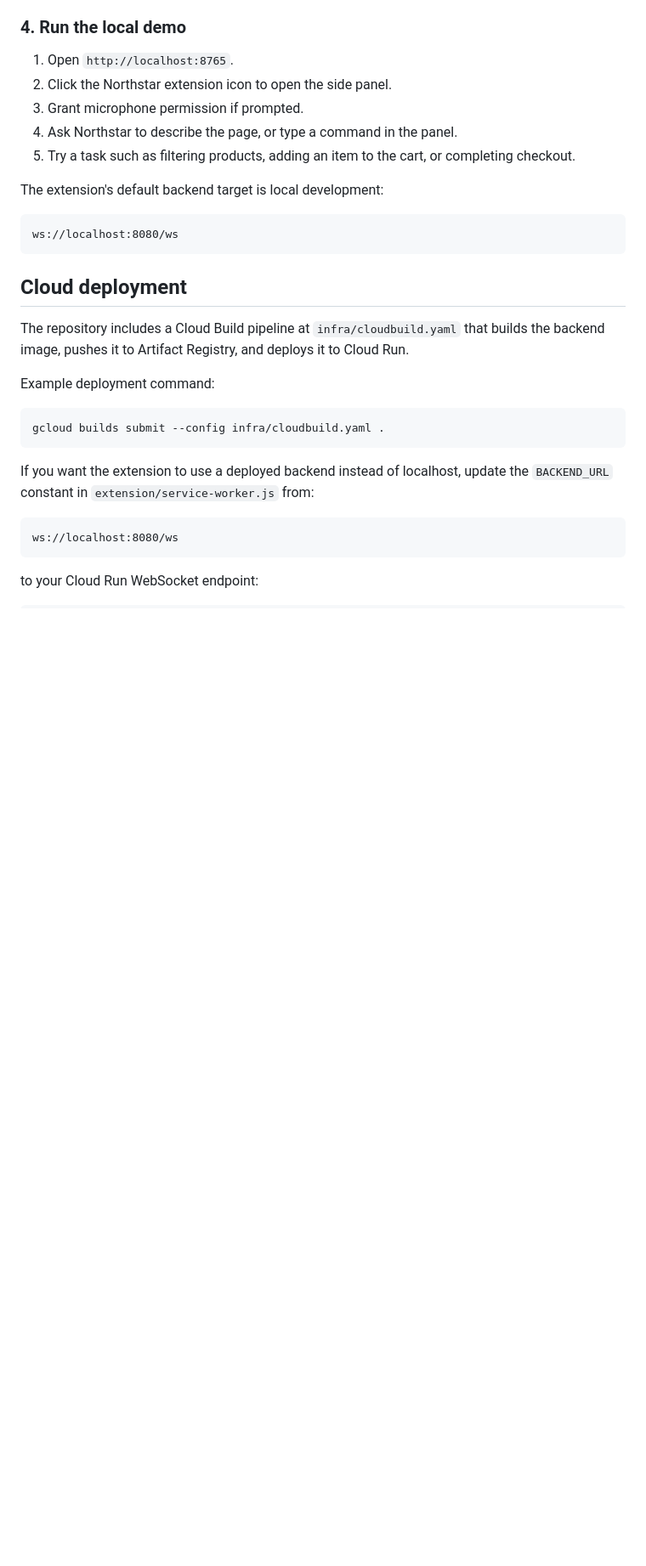
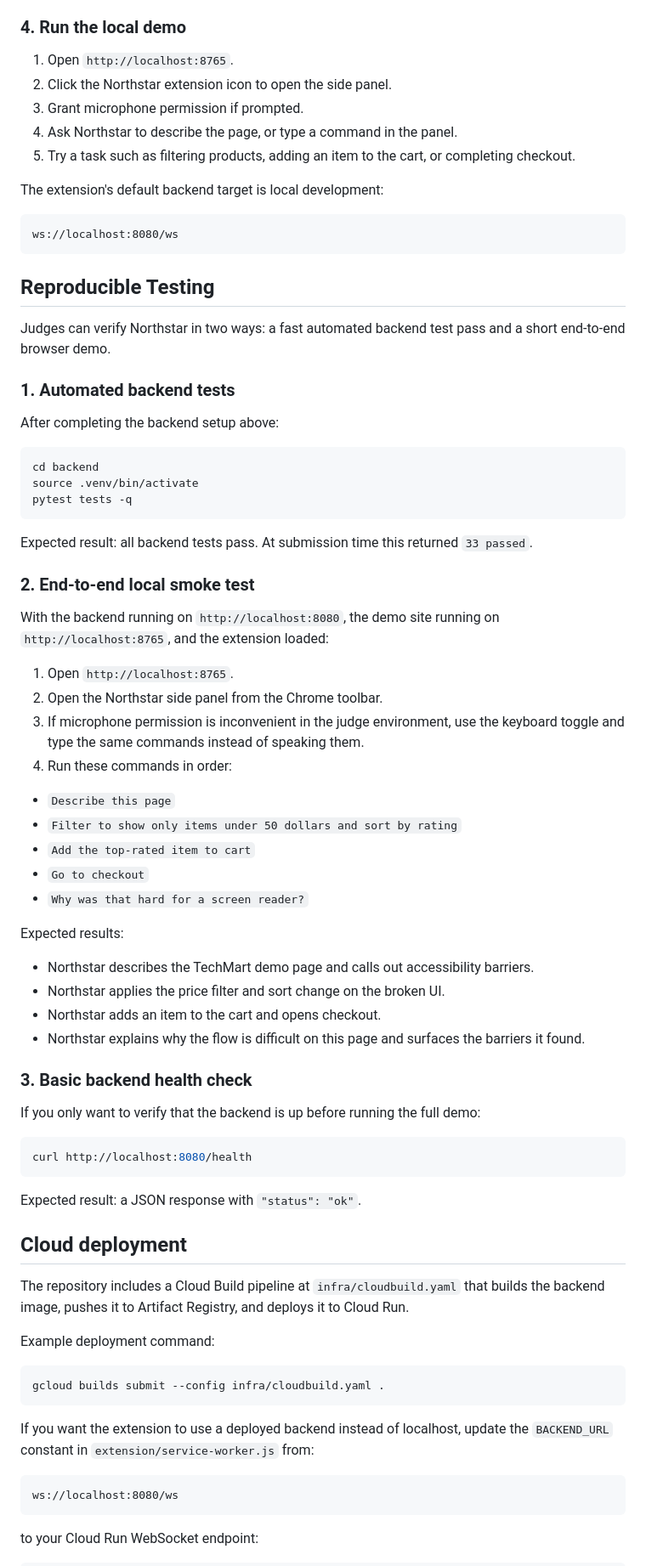
Before and after one commit to jackson-kuja/northstar, a Markdown page: README.md, the part around the change. Shown at 85% size. GitHub-like rendering; blank space fills up the shorter version.

Commit message:
docs: add reproducible testing instructions

````diff
--- a/README.md
+++ b/README.md
@@ -113,6 +113,54 @@ The extension's default backend target is local development:
 ws://localhost:8080/ws
 ```
 
+## Reproducible Testing
+
+Judges can verify Northstar in two ways: a fast automated backend test pass and a short end-to-end browser demo.
+
+### 1. Automated backend tests
+
+After completing the backend setup above:
+
+```bash
+cd backend
+source .venv/bin/activate
+pytest tests -q
+```
+
+Expected result: all backend tests pass. At submission time this returned `33 passed`.
+
+### 2. End-to-end local smoke test
+
+With the backend running on `http://localhost:8080`, the demo site running on `http://localhost:8765`, and the extension loaded:
+
+1. Open `http://localhost:8765`.
+2. Open the Northstar side panel from the Chrome toolbar.
+3. If microphone permission is inconvenient in the judge environment, use the keyboard toggle and type the same commands instead of speaking them.
+4. Run these commands in order:
+
+- `Describe this page`
+- `Filter to show only items under 50 dollars and sort by rating`
+- `Add the top-rated item to cart`
+- `Go to checkout`
+- `Why was that hard for a screen reader?`
+
+Expected results:
+
+- Northstar describes the TechMart demo page and calls out accessibility barriers.
+- Northstar applies the price filter and sort change on the broken UI.
+- Northstar adds an item to the cart and opens checkout.
+- Northstar explains why the flow is difficult on this page and surfaces the barriers it found.
+
+### 3. Basic backend health check
+
+If you only want to verify that the backend is up before running the full demo:
+
+```bash
+curl http://localhost:8080/health
+```
+
+Expected result: a JSON response with `"status": "ok"`.
+
 ## Cloud deployment
 
 The repository includes a Cloud Build pipeline at `infra/cloudbuild.yaml` that builds the backend image, pushes it to Artifact Registry, and deploys it to Cloud Run.
````
